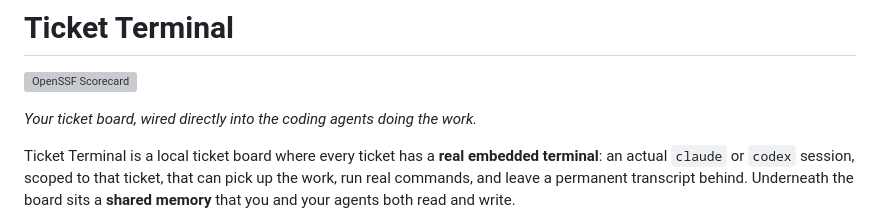
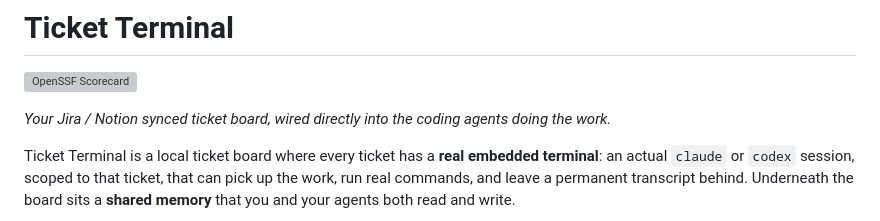
Before and after one commit to ticketterminal/ticket-terminal, a Markdown page: README.md, the part around the change. Drawn GitHub-style; grey boxes are pictures that could not be loaded.

Commit message:
Clarify ticket board integration with Jira/Notion
Updated description to specify Jira/Notion integration.

```diff
--- a/README.md
+++ b/README.md
@@ -6,7 +6,7 @@
 
 [![OpenSSF Scorecard](https://api.scorecard.dev/projects/github.com/ticketterminal/ticket-terminal/badge)](https://scorecard.dev/viewer/?uri=github.com/ticketterminal/ticket-terminal)
 
-*Your ticket board, wired directly into the coding agents doing the work.*
+*Your Jira / Notion synced ticket board, wired directly into the coding agents doing the work.*
 
 Ticket Terminal is a local ticket board where every ticket has a **real embedded terminal**: an
 actual `claude` or `codex` session, scoped to that ticket, that can pick up the work, run real
```
